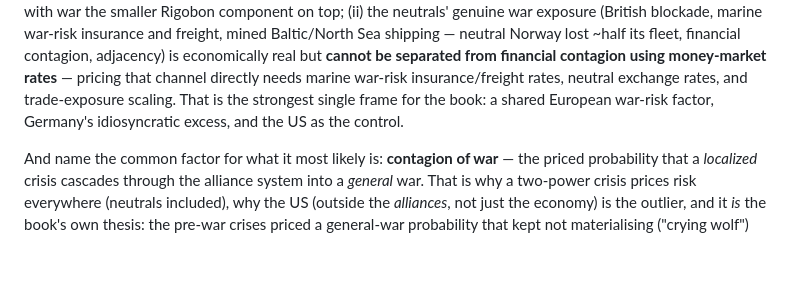
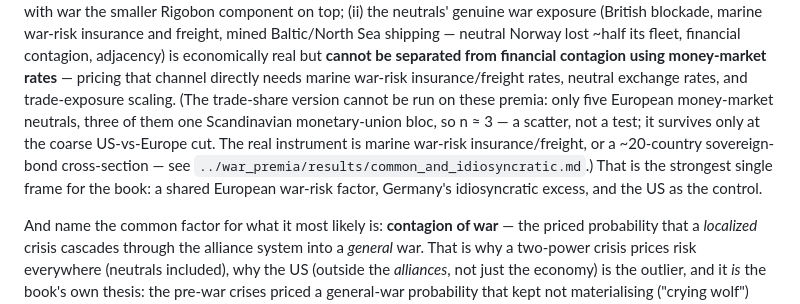
Before and after one commit to drcarls/vols, a Markdown page: docs/for_the_book.md, the part around the change. GitHub-like rendering; blank space fills up the shorter version.

```diff
--- a/docs/for_the_book.md
+++ b/docs/for_the_book.md
@@ -159,7 +159,13 @@ insurance and freight, mined Baltic/North Sea shipping — neutral Norway lost ~
 its fleet, financial contagion, adjacency) is economically real but **cannot be
 separated from financial contagion using money-market rates** — pricing that channel
 directly needs marine war-risk insurance/freight rates, neutral exchange rates, and
-trade-exposure scaling. That is the strongest single frame for the book: a shared
+trade-exposure scaling. (The trade-share version cannot be run on these premia:
+only five European money-market neutrals, three of them one Scandinavian
+monetary-union bloc, so n ≈ 3 — a scatter, not a test; it survives only at the
+coarse US-vs-Europe cut. The real instrument is marine war-risk insurance/freight,
+or a ~20-country sovereign-bond cross-section — see
+`../war_premia/results/common_and_idiosyncratic.md`.) That is the strongest single
+frame for the book: a shared
 European war-risk factor, Germany's idiosyncratic excess, and the US as the control.
 
 And name the common factor for what it most likely is: **contagion of war** — the
```
Also changed, not shown: war_premia/results/common_and_idiosyncratic.md (+37 -0 lines).
